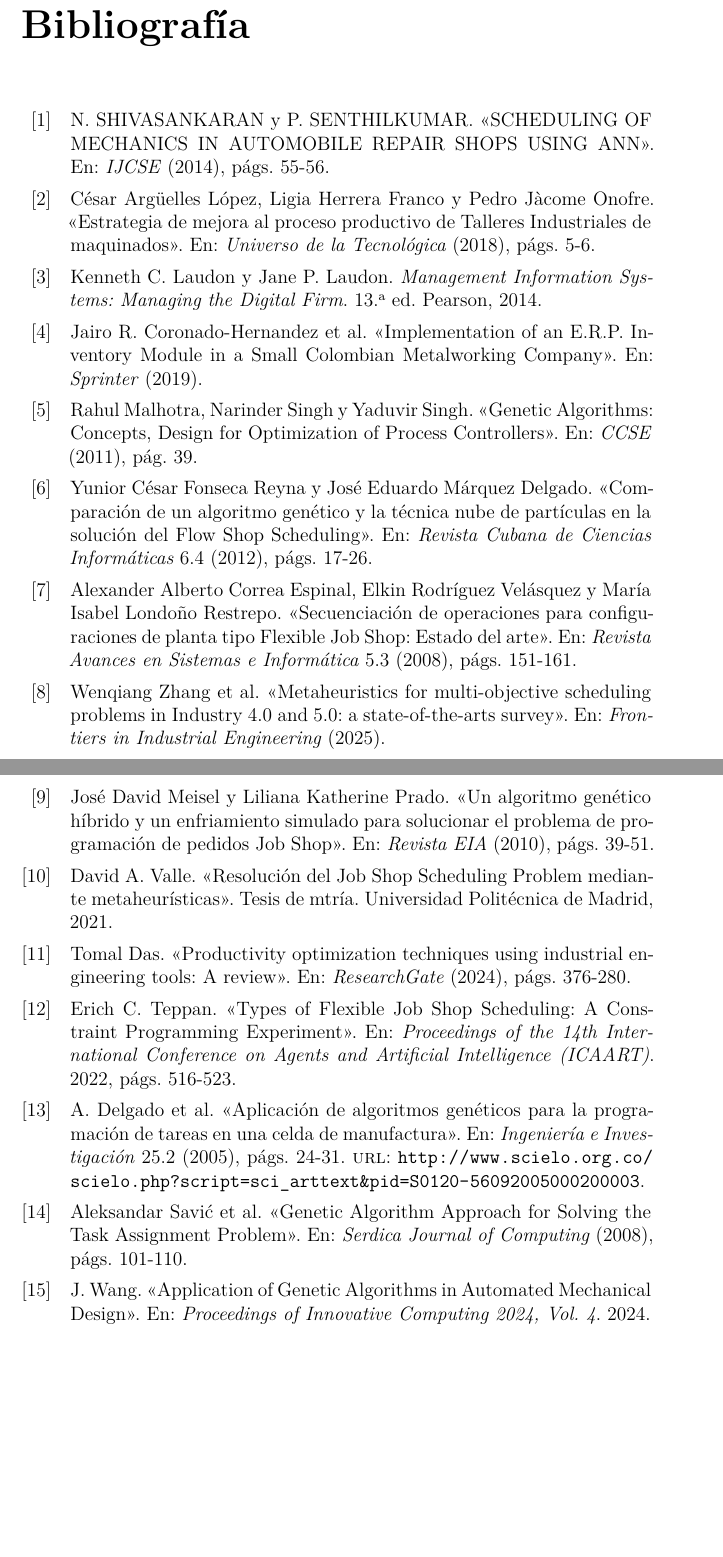
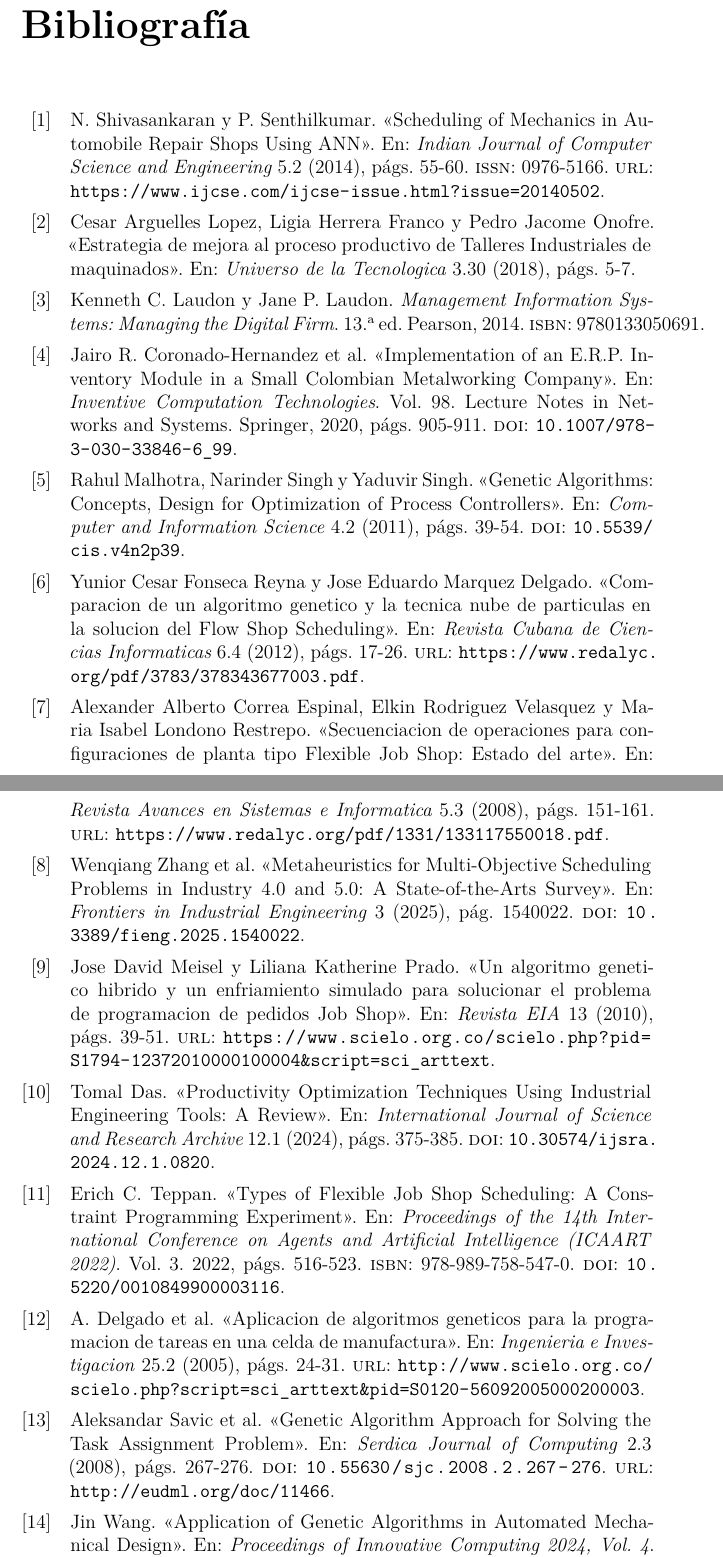
Before and after one commit to mariajosepa/proyecto-de-grado, a LaTeX book (main.tex, which reads referencias.bib): two parts of pages 85 and 86 of 87, joined at a grey line, cut so that both start at the same text, the shorter picture padded with empty space. Compiled offline with XeLaTeX.

Commit message:
MOD: Correcciones en las citas y referencias

```diff
--- a/referencias.bib
+++ b/referencias.bib
@@ -3,7 +3,7 @@
   title     = {Management Information Systems: Managing the Digital Firm},
+  edition   = {13},
   publisher = {Pearson},
   year      = {2014},
-  edition   = {13}
-
+  isbn      = {9780133050691}
 }
 
@@ -12,3 +12,7 @@
   title     = {Implementation of an E.R.P. Inventory Module in a Small Colombian Metalworking Company},
-  journal   = {Sprinter},
-  year      = {2019}
+  booktitle = {Inventive Computation Technologies},
+  series    = {Lecture Notes in Networks and Systems},
+  volume    = {98},
+  pages     = {905--911},
+  publisher = {Springer},
+  year      = {2020},
@@ -20,6 +23,11 @@
-  journal   = {CCSE},
-  year      = {2011},
-  pages     = {39}
+  author  = {Malhotra, Rahul and Singh, Narinder and Singh, Yaduvir},
+  title   = {Genetic Algorithms: Concepts, Design for Optimization of Process Controllers},
+  journal = {Computer and Information Science},
+  volume  = {4},
+  number  = {2},
+  pages   = {39--54},
+  year    = {2011},
+  doi     = {10.5539/cis.v4n2p39}
 }
 
 @article{ref4,
@@ -31,47 +35,55 @@
+  title   = {Genetic Algorithm -- an Approach to Solve Global Optimization Problems},
+  journal = {Indian Journal of Computer Science and Engineering},
+  volume  = {1},
+  number  = {3},
+  pages   = {199--206},
+  year    = {2010},
+  url     = {https://www.ijcse.com/abstract.html?file=10-01-03-29}
 }
 
 @article{ref5,
-  author    = {Tomal Das},
-  title     = {Productivity optimization techniques using industrial engineering tools: A review},
-  journal   = {ResearchGate},
-  year      = {2024},
-  pages     = {376-280}
+  author  = {Das, Tomal},
+  title   = {Productivity Optimization Techniques Using Industrial Engineering Tools: A Review},
+  journal = {International Journal of Science and Research Archive},
+  volume  = {12},
+  number  = {1},
+  pages   = {375--385},
+  year    = {2024},
+  doi     = {10.30574/ijsra.2024.12.1.0820}
 }
 
 @article{Delgado2005,
-  author    = {A. Delgado and E. Cortés and C. J. Cortés and O. Duarte},
-  title     = {Aplicación de algoritmos genéticos para la programación de tareas en una celda de manufactura},
-  journal   = {Ingeniería e Investigación},
-  volume    = {25},
-  number    = {2},
-  year      = {2005},
-  pages     = {24-31},
-  url       = {http://www.scielo.org.co/scielo.php?script=sci_arttext&pid=S0120-56092005000200003}
+  author  = {Delgado, A. and Cortes, E. and Cortes, C. J. and Duarte, O.},
+  title   = {Aplicacion de algoritmos geneticos para la programacion de tareas en una celda de manufactura},
+  journal = {Ingenieria e Investigacion},
+  volume  = {25},
+  number  = {2},
+  pages   = {24--31},
+  year    = {2005},
+  url     = {http://www.scielo.org.co/scielo.php?script=sci_arttext&pid=S0120-56092005000200003}
 }
 
 @article{ref7,
-  author    = {N. SHIVASANKARAN and P. SENTHILKUMAR},
-  title     = {SCHEDULING OF MECHANICS IN
-AUTOMOBILE REPAIR SHOPS USING
-ANN},
-  journal   = {IJCSE},
-  year      = {2014},
-  pages     = {55-56}
+  author  = {Shivasankaran, N. and Senthilkumar, P.},
+  title   = {Scheduling of Mechanics in Automobile Repair Shops Using ANN},
+  journal = {Indian Journal of Computer Science and Engineering},
+  volume  = {5},
+  number  = {2},
+  pages   = {55--60},
+  year    = {2014},
+  issn    = {0976-5166},
+  url     = {https://www.ijcse.com/ijcse-issue.html?issue=20140502}
 }
 
 @article{ref8,
-  author    = {César Argüelles López and Ligia Herrera Franco
-and Pedro Jàcome Onofre},
-  title     = {Estrategia de mejora al proceso productivo de Talleres Industriales de maquinados
-},
-  journal   = {Universo de la Tecnológica},
-  year      = {2018},
-  pages     = {5-6}
+  author  = {Arguelles Lopez, Cesar and Herrera Franco, Ligia and Jacome Onofre, Pedro},
+  title   = {Estrategia de mejora al proceso productivo de Talleres Industriales de maquinados},
+  journal = {Universo de la Tecnologica},
+  volume  = {3},
+  number  = {30},
+  pages   = {5--7},
+  year    = {2018}
 }
 
-
-@inproceedings{ref9,
-    author = {J. Wang},
-    title = {Application of Genetic Algorithms in Automated Mechanical Design},
-    booktitle = {Proceedings of Innovative Computing 2024, Vol. 4},
-    year = {2024}
+@incollection{ref9,
+  author    = {Wang, Jin},
@@ -77,0 +94,4 @@ and Pedro Jàcome Onofre},
+  pages     = {3--11},
+  publisher = {Springer},
+  address   = {Singapore},
+  year      = {2024},
@@ -87,13 +103,22 @@ and Pedro Jàcome Onofre},
+  title   = {Genetic Algorithm Approach for Solving the Task Assignment Problem},
+  journal = {Serdica Journal of Computing},
+  volume  = {2},
+  number  = {3},
+  pages   = {267--276},
+  year    = {2008},
+  doi     = {10.55630/sjc.2008.2.267-276},
+  url     = {http://eudml.org/doc/11466}
 }
 
 @article{flowshop,
-  author    = {Fonseca Reyna, Yunior César and Márquez Delgado, José Eduardo},
-  title     = {Comparación de un algoritmo genético y la técnica nube de partículas en la solución del Flow Shop Scheduling},
-  journal   = {Revista Cubana de Ciencias Inform{\'a}ticas},
-  volume    = {6},
-  number    = {4},
-  year      = {2012},
-  pages     = {17--26}
+  author  = {Fonseca Reyna, Yunior Cesar and Marquez Delgado, Jose Eduardo},
+  title   = {Comparacion de un algoritmo genetico y la tecnica nube de particulas en la solucion del Flow Shop Scheduling},
+  journal = {Revista Cubana de Ciencias Informaticas},
+  volume  = {6},
+  number  = {4},
+  pages   = {17--26},
+  year    = {2012},
+  url     = {https://www.redalyc.org/pdf/3783/378343677003.pdf}
 }
 
 @article{flexjobshop,
@@ -103,9 +125,11 @@ and Pedro Jàcome Onofre},
-  volume    = {5},
-  number    = {3},
-  year      = {2008},
-  pages     = {151--161}
+  author  = {Correa Espinal, Alexander Alberto and Rodriguez Velasquez, Elkin and Londono Restrepo, Maria Isabel},
+  title   = {Secuenciacion de operaciones para configuraciones de planta tipo Flexible Job Shop: Estado del arte},
+  journal = {Revista Avances en Sistemas e Informatica},
+  volume  = {5},
+  number  = {3},
+  pages   = {151--161},
+  year    = {2008},
+  url     = {https://www.redalyc.org/pdf/1331/133117550018.pdf}
 }
 
 @article{industry4,
-  author    = {Zhang, Wenqiang and Bao, Xuan and Hao, Xinchang and Gen, Mitsuo},
-  title     = {Metaheuristics for multi-objective scheduling problems in Industry 4.0 and 5.0: a state-of-the-arts survey},
@@ -114,3 +137,9 @@ and Pedro Jàcome Onofre},
+  title   = {Metaheuristics for Multi-Objective Scheduling Problems in Industry 4.0 and 5.0: A State-of-the-Arts Survey},
+  journal = {Frontiers in Industrial Engineering},
+  volume  = {3},
+  pages   = {1540022},
+  year    = {2025},
+  doi     = {10.3389/fieng.2025.1540022}
 }
 
 @article{meisel2010,
@@ -121,16 +146,17 @@ and Pedro Jàcome Onofre},
-  pages     = {39--51}
+  author  = {Meisel, Jose David and Prado, Liliana Katherine},
+  title   = {Un algoritmo genetico hibrido y un enfriamiento simulado para solucionar el problema de programacion de pedidos Job Shop},
+  journal = {Revista EIA},
+  number  = {13},
+  pages   = {39--51},
+  year    = {2010},
+  url     = {https://www.scielo.org.co/scielo.php?pid=S1794-12372010000100004&script=sci_arttext}
 }
 
 @inproceedings{teppan2022,
   author    = {Teppan, Erich C.},
   title     = {Types of Flexible Job Shop Scheduling: A Constraint Programming Experiment},
-  booktitle = {Proceedings of the 14th International Conference on Agents and Artificial Intelligence (ICAART)},
+  booktitle = {Proceedings of the 14th International Conference on Agents and Artificial Intelligence (ICAART 2022)},
+  volume    = {3},
+  pages     = {516--523},
   year      = {2022},
-  pages     = {516--523}
-}
-
-@mastersthesis{valletesis,
-  author    = {Valle, David A.},
-  title     = {Resoluci{\'o}n del Job Shop Scheduling Problem mediante metaheur{\'i}sticas},
-  school    = {Universidad Politécnica de Madrid},
-  year      = {2021}
+  doi       = {10.5220/0010849900003116},
@@ -160,0 +189,4 @@ and Pedro Jàcome Onofre},
+  title   = {Estudio comparativo de la eficiencia y eficacia frente al uso de algoritmos geneticos y de enjambres},
+  journal = {Inventum},
+  volume  = {17},
+  number  = {33},
@@ -168,0 +203,3 @@ and Pedro Jàcome Onofre},
+  number  = {15},
+  pages   = {34--39},
+  year    = {2015},
@@ -184,0 +223,2 @@ and Pedro Jàcome Onofre},
+  journal = {Electronics},
+  volume  = {14},
```
Also changed, not shown: chapters/03-marco-teorico.tex (+5 -5 lines), chapters/05-solucion-desarrollo.tex (+1 -1 lines), referencias.bib (131 more changed lines).
